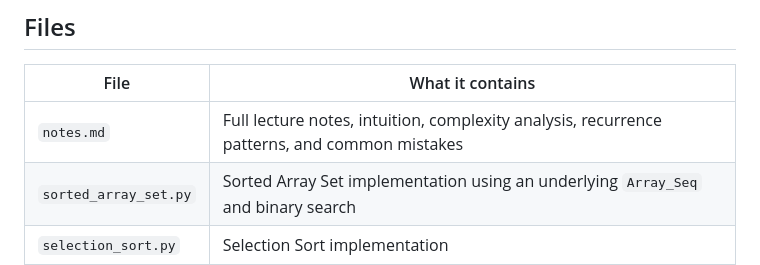
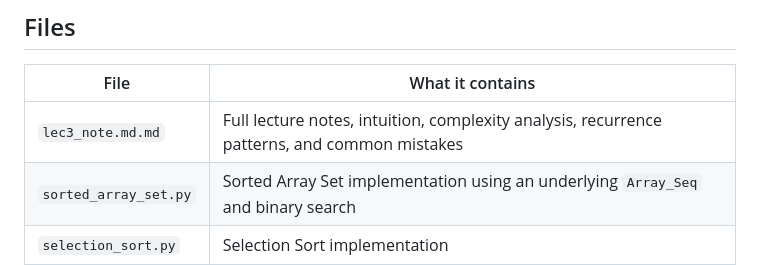
Before and after one commit to Lydia-dev-eth/Data-Structures-and-Algorithms, a Markdown page: mit-6.006/lecture-03/README.md, the part around the change. Rendered like a GitHub page.

Commit message:
Update file name in README for lecture 03

```diff
--- a/mit-6.006/lecture-03/README.md
+++ b/mit-6.006/lecture-03/README.md
@@ -17,7 +17,7 @@ This folder contains notes and implementations from **MIT 6.006 Lecture 3**, foc
 
 | File                  | What it contains                                                                             |
 | --------------------- | -------------------------------------------------------------------------------------------- |
-| `notes.md`            | Full lecture notes, intuition, complexity analysis, recurrence patterns, and common mistakes |
+| `lec3_note.md.md`            | Full lecture notes, intuition, complexity analysis, recurrence patterns, and common mistakes |
 | `sorted_array_set.py` | Sorted Array Set implementation using an underlying `Array_Seq` and binary search            |
 | `selection_sort.py`   | Selection Sort implementation                                                                |
 | `insertion_sort.py`   | Insertion Sort implementation                                                                |
```
